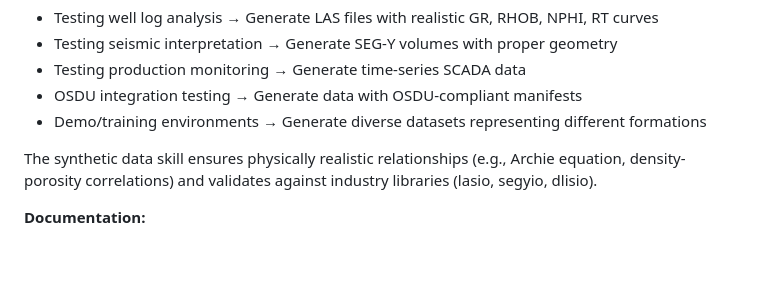
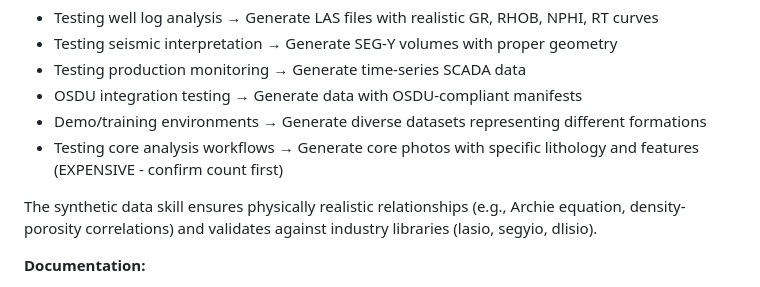
Before and after one commit to kucherenko/petropowers, a Markdown page: skills/brainstorming/SKILL.md, the part around the change. Rendered like a GitHub page; blank space fills up the shorter version.

Commit message:
feat: add core photo scenario to brainstorming synthetic data list

```diff
--- a/skills/brainstorming/SKILL.md
+++ b/skills/brainstorming/SKILL.md
@@ -160,6 +160,7 @@ If the project requires test data for oil & gas workflows:
 - Testing production monitoring → Generate time-series SCADA data
 - OSDU integration testing → Generate data with OSDU-compliant manifests
 - Demo/training environments → Generate diverse datasets representing different formations
+- Testing core analysis workflows → Generate core photos with specific lithology and features (EXPENSIVE - confirm count first)
 
 The synthetic data skill ensures physically realistic relationships (e.g., Archie equation, density-porosity correlations) and validates against industry libraries (lasio, segyio, dlisio).
 
```
